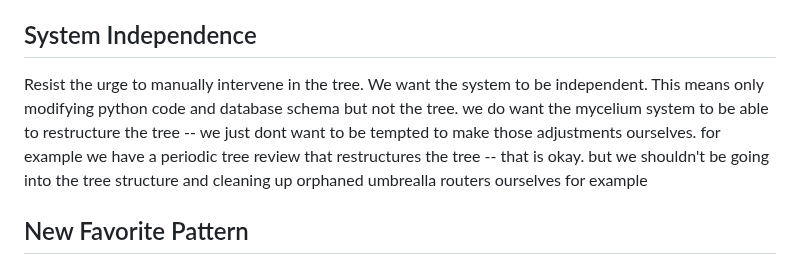
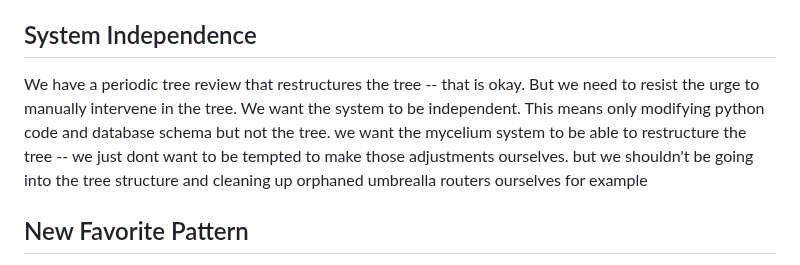
Before and after one commit to bryceroche/mycelium, a Markdown page: CLAUDE.md, the part around the change. Rendered like a GitHub page.

Commit message:
docs: Reorder System Independence wording in CLAUDE.md
Lead with "periodic tree review is okay" before the "resist urge" guidance.

Co-Authored-By: Claude Opus 4.5 <noreply@anthropic.com>

```diff
--- a/CLAUDE.md
+++ b/CLAUDE.md
@@ -4,7 +4,7 @@
 3. The Flow
 
 ## System Independence
-Resist the urge to manually intervene in the tree.  We want the system to be independent.  This means only modifying python code and database schema but not the tree.  we do want the mycelium system to be able to restructure the tree -- we just dont want to be tempted to make those adjustments ourselves. for example we have a periodic tree review that restructures the tree -- that is okay.  but we shouldn't be going into the tree structure and cleaning up orphaned umbrealla routers ourselves for example
+We have a periodic tree review that restructures the tree -- that is okay.  But we need to resist the urge to manually intervene in the tree.  We want the system to be independent.  This means only modifying python code and database schema but not the tree.  we want the mycelium system to be able to restructure the tree -- we just dont want to be tempted to make those adjustments ourselves.   but we shouldn't be going into the tree structure and cleaning up orphaned umbrealla routers ourselves for example
 
 ## New Favorite Pattern
 We want to consolidate methods - for example all database connections should go through a data layer instead of having multiple database connections.  Same with Signature creation, or leaf_node rejection of dag_steps.  We want to consolidate method calls for features to simplify our codebase and reduce the chance of bugs
```
